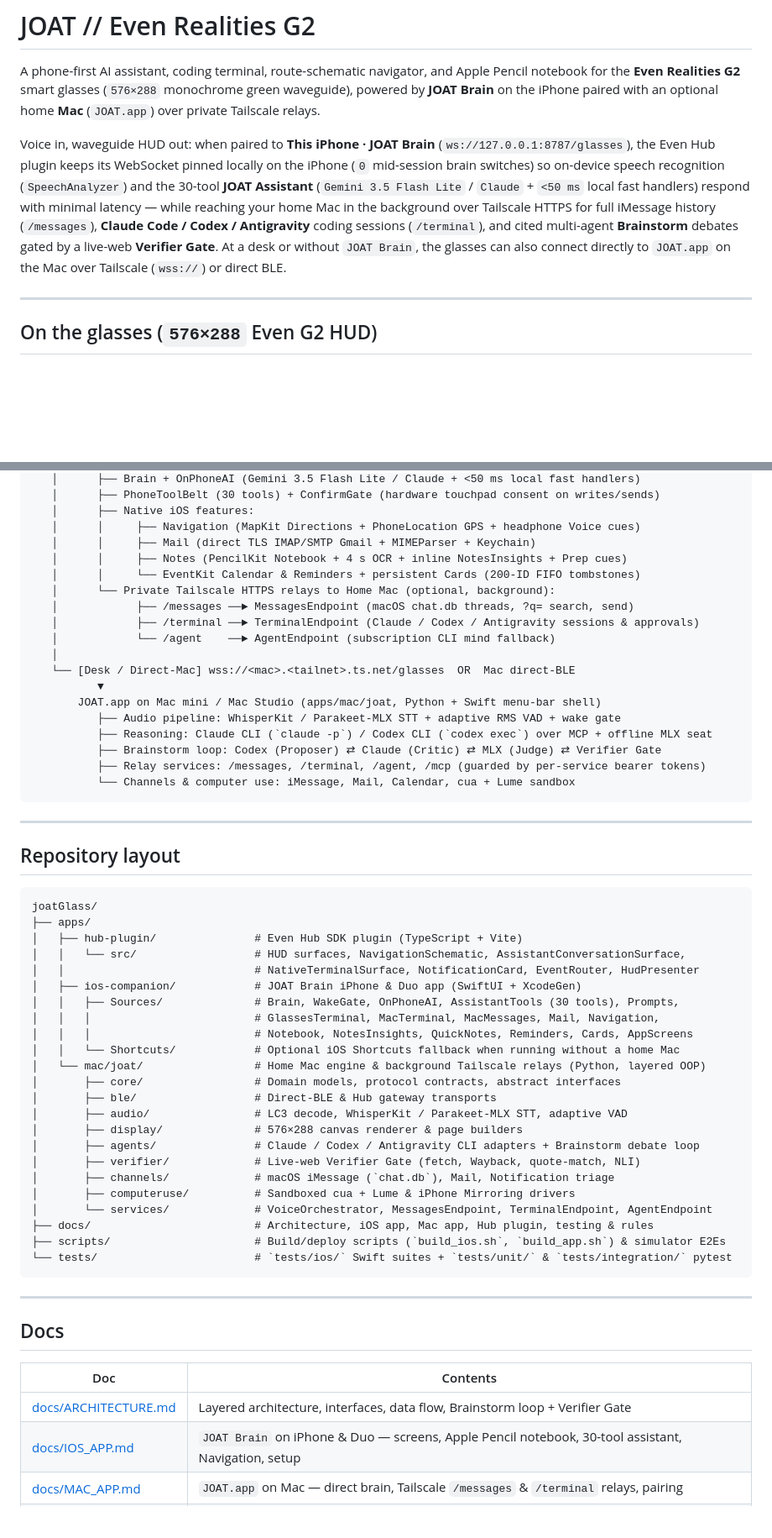
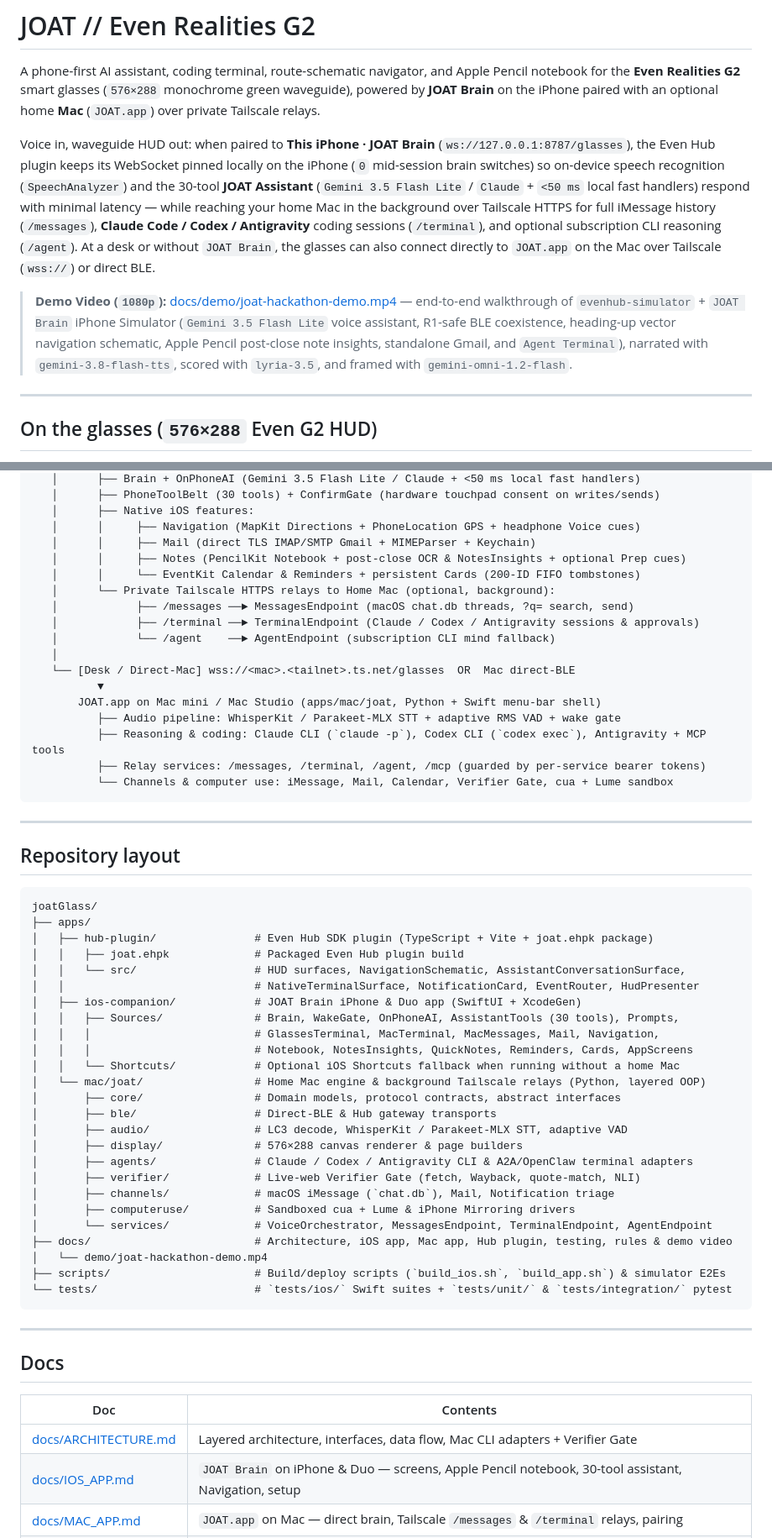
Before and after one commit to LopeWale/joatGlass, a Markdown page: README.md, 2 parts joined by grey strips. Shown at 84% size. GitHub-like rendering; blank space fills up the shorter version.

````diff
--- a/README.md
+++ b/README.md
@@ -2,7 +2,9 @@
 
 A phone-first AI assistant, coding terminal, route-schematic navigator, and Apple Pencil notebook for the **Even Realities G2** smart glasses (`576×288` monochrome green waveguide), powered by **JOAT Brain** on the iPhone paired with an optional home **Mac** (`JOAT.app`) over private Tailscale relays.
 
-Voice in, waveguide HUD out: when paired to **This iPhone · JOAT Brain** (`ws://127.0.0.1:8787/glasses`), the Even Hub plugin keeps its WebSocket pinned locally on the iPhone (`0` mid-session brain switches) so on-device speech recognition (`SpeechAnalyzer`) and the 30-tool **JOAT Assistant** (`Gemini 3.5 Flash Lite` / `Claude` + `<50 ms` local fast handlers) respond with minimal latency — while reaching your home Mac in the background over Tailscale HTTPS for full iMessage history (`/messages`), **Claude Code / Codex / Antigravity** coding sessions (`/terminal`), and cited multi-agent **Brainstorm** debates gated by a live-web **Verifier Gate**. At a desk or without `JOAT Brain`, the glasses can also connect directly to `JOAT.app` on the Mac over Tailscale (`wss://`) or direct BLE.
+Voice in, waveguide HUD out: when paired to **This iPhone · JOAT Brain** (`ws://127.0.0.1:8787/glasses`), the Even Hub plugin keeps its WebSocket pinned locally on the iPhone (`0` mid-session brain switches) so on-device speech recognition (`SpeechAnalyzer`) and the 30-tool **JOAT Assistant** (`Gemini 3.5 Flash Lite` / `Claude` + `<50 ms` local fast handlers) respond with minimal latency — while reaching your home Mac in the background over Tailscale HTTPS for full iMessage history (`/messages`), **Claude Code / Codex / Antigravity** coding sessions (`/terminal`), and optional subscription CLI reasoning (`/agent`). At a desk or without `JOAT Brain`, the glasses can also connect directly to `JOAT.app` on the Mac over Tailscale (`wss://`) or direct BLE.
+
+> **Demo Video (`1080p`):** [docs/demo/joat-hackathon-demo.mp4](docs/demo/joat-hackathon-demo.mp4) — end-to-end walkthrough of `evenhub-simulator` + `JOAT Brain` iPhone Simulator (`Gemini 3.5 Flash Lite` voice assistant, R1-safe BLE coexistence, heading-up vector navigation schematic, Apple Pencil post-close note insights, standalone Gmail, and `Agent Terminal`), narrated with `gemini-3.8-flash-tts`, scored with `lyria-3.5`, and framed with `gemini-omni-1.2-flash`.
 
 ---
 
@@ -61,7 +64,7 @@ Even Realities G2 (576×288 green waveguide, dual-BLE lenses, LC3 mic, temple to
    │      ├── Native iOS features:
    │      │     ├── Navigation (MapKit Directions + PhoneLocation GPS + headphone Voice cues)
    │      │     ├── Mail (direct TLS IMAP/SMTP Gmail + MIMEParser + Keychain)
-   │      │     ├── Notes (PencilKit Notebook + 4 s OCR + inline NotesInsights + Prep cues)
+   │      │     ├── Notes (PencilKit Notebook + post-close OCR & NotesInsights + optional Prep cues)
    │      │     └── EventKit Calendar & Reminders + persistent Cards (200-ID FIFO tombstones)
    │      └── Private Tailscale HTTPS relays to Home Mac (optional, background):
    │            ├── /messages ──► MessagesEndpoint (macOS chat.db threads, ?q= search, send)
@@ -72,10 +75,9 @@ Even Realities G2 (576×288 green waveguide, dual-BLE lenses, LC3 mic, temple to
           ▼
        JOAT.app on Mac mini / Mac Studio (apps/mac/joat, Python + Swift menu-bar shell)
           ├── Audio pipeline: WhisperKit / Parakeet-MLX STT + adaptive RMS VAD + wake gate
-          ├── Reasoning: Claude CLI (`claude -p`) / Codex CLI (`codex exec`) over MCP + offline MLX seat
-          ├── Brainstorm loop: Codex (Proposer) ⇄ Claude (Critic) ⇄ MLX (Judge) ⇄ Verifier Gate
+          ├── Reasoning & coding: Claude CLI (`claude -p`), Codex CLI (`codex exec`), Antigravity + MCP tools
           ├── Relay services: /messages, /terminal, /agent, /mcp (guarded by per-service bearer tokens)
-          └── Channels & computer use: iMessage, Mail, Calendar, cua + Lume sandbox
+          └── Channels & computer use: iMessage, Mail, Calendar, Verifier Gate, cua + Lume sandbox
 ```
 
 ---
@@ -85,7 +87,8 @@ Even Realities G2 (576×288 green waveguide, dual-BLE lenses, LC3 mic, temple to
 ```text
 joatGlass/
 ├── apps/
-│   ├── hub-plugin/               # Even Hub SDK plugin (TypeScript + Vite)
+│   ├── hub-plugin/               # Even Hub SDK plugin (TypeScript + Vite + joat.ehpk package)
+│   │   ├── joat.ehpk             # Packaged Even Hub plugin build
 │   │   └── src/                  # HUD surfaces, NavigationSchematic, AssistantConversationSurface,
 │   │                             # NativeTerminalSurface, NotificationCard, EventRouter, HudPresenter
 │   ├── ios-companion/            # JOAT Brain iPhone & Duo app (SwiftUI + XcodeGen)
@@ -98,12 +101,13 @@ joatGlass/
 │       ├── ble/                  # Direct-BLE & Hub gateway transports
 │       ├── audio/                # LC3 decode, WhisperKit / Parakeet-MLX STT, adaptive VAD
 │       ├── display/              # 576×288 canvas renderer & page builders
-│       ├── agents/               # Claude / Codex / Antigravity CLI adapters + Brainstorm debate loop
+│       ├── agents/               # Claude / Codex / Antigravity CLI & A2A/OpenClaw terminal adapters
 │       ├── verifier/             # Live-web Verifier Gate (fetch, Wayback, quote-match, NLI)
 │       ├── channels/             # macOS iMessage (`chat.db`), Mail, Notification triage
 │       ├── computeruse/          # Sandboxed cua + Lume & iPhone Mirroring drivers
 │       └── services/             # VoiceOrchestrator, MessagesEndpoint, TerminalEndpoint, AgentEndpoint
-├── docs/                         # Architecture, iOS app, Mac app, Hub plugin, testing & rules
+├── docs/                         # Architecture, iOS app, Mac app, Hub plugin, testing, rules & demo video
+│   └── demo/joat-hackathon-demo.mp4
 ├── scripts/                      # Build/deploy scripts (`build_ios.sh`, `build_app.sh`) & simulator E2Es
 └── tests/                        # `tests/ios/` Swift suites + `tests/unit/` & `tests/integration/` pytest
 ```
@@ -114,7 +118,7 @@ joatGlass/
 
 | Doc | Contents |
 |---|---|
-| [docs/ARCHITECTURE.md](docs/ARCHITECTURE.md) | Layered architecture, interfaces, data flow, Brainstorm loop + Verifier Gate |
+| [docs/ARCHITECTURE.md](docs/ARCHITECTURE.md) | Layered architecture, interfaces, data flow, Mac CLI adapters + Verifier Gate |
 | [docs/IOS_APP.md](docs/IOS_APP.md) | `JOAT Brain` on iPhone & Duo — screens, Apple Pencil notebook, 30-tool assistant, Navigation, setup |
 | [docs/MAC_APP.md](docs/MAC_APP.md) | `JOAT.app` on Mac — direct brain, Tailscale `/messages` & `/terminal` relays, pairing |
 | [docs/HUB_PLUGIN.md](docs/HUB_PLUGIN.md) | Even Hub SDK plugin — container geometry, BLE budget, audio/IMU/location & native surfaces |
````
Also changed, not shown: other parts of README.md (+6 -5 lines), docs/IOS_APP.md (+7 -10 lines), docs/images/hud-brainstorm-sessions.png (deleted), docs/images/hud-brainstorm.png (deleted), docs/images/ios/diagnostics.png, 1 other file.
